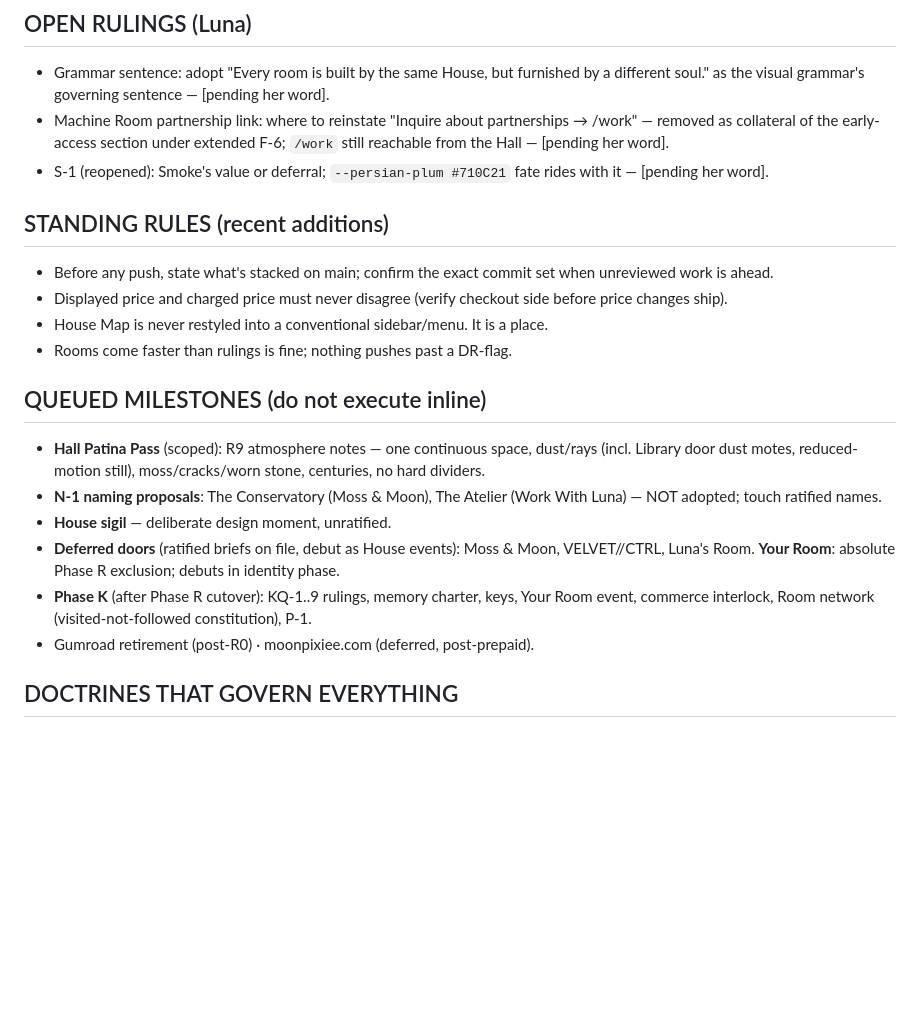
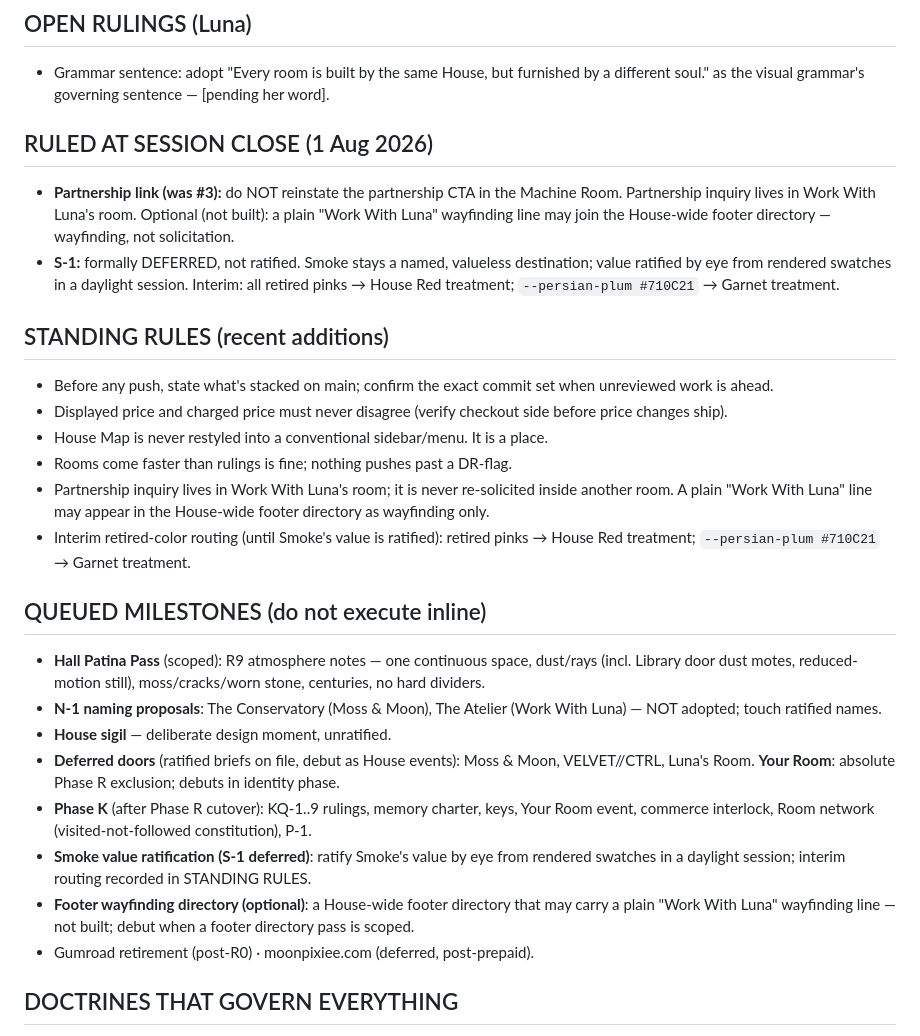
Before and after one commit to moonpixiee/moonpixiee-site, a Markdown page: docs/PHASE-R-STATE.md, the part around the change. Drawn GitHub-style; blank space fills up the shorter version.

Commit message:
docs: session close (1 Aug) — partnership-link ruling + S-1 formally deferred
#3: partnership CTA is not reinstated in the Machine Room; inquiry lives in Work
With Luna. Optional House-wide footer "Work With Luna" wayfinding line logged, not
built. S-1: formally DEFERRED (not ratified) — Smoke stays a named, valueless
destination, value ratified by eye in a daylight session; interim routing: retired
pinks → House Red treatment, --persian-plum #710C21 → Garnet treatment. Recorded
in the laws file, token proposal, and the state seam.

Co-Authored-By: Claude Opus 4.8 <noreply@anthropic.com>

```diff
--- a/docs/PHASE-R-STATE.md
+++ b/docs/PHASE-R-STATE.md
@@ -21,14 +21,18 @@ As of: 1 August 2026, ~3:00 AM ET. Commit this to docs/; update at each session
 
 ## OPEN RULINGS (Luna)
 - Grammar sentence: adopt "Every room is built by the same House, but furnished by a different soul." as the visual grammar's governing sentence — [pending her word].
-- Machine Room partnership link: where to reinstate "Inquire about partnerships → /work" — removed as collateral of the early-access section under extended F-6; `/work` still reachable from the Hall — [pending her word].
-- S-1 (reopened): Smoke's value or deferral; `--persian-plum #710C21` fate rides with it — [pending her word].
+
+## RULED AT SESSION CLOSE (1 Aug 2026)
+- **Partnership link (was #3):** do NOT reinstate the partnership CTA in the Machine Room. Partnership inquiry lives in Work With Luna's room. Optional (not built): a plain "Work With Luna" wayfinding line may join the House-wide footer directory — wayfinding, not solicitation.
+- **S-1:** formally DEFERRED, not ratified. Smoke stays a named, valueless destination; value ratified by eye from rendered swatches in a daylight session. Interim: all retired pinks → House Red treatment; `--persian-plum #710C21` → Garnet treatment.
 
 ## STANDING RULES (recent additions)
 - Before any push, state what's stacked on main; confirm the exact commit set when unreviewed work is ahead.
 - Displayed price and charged price must never disagree (verify checkout side before price changes ship).
 - House Map is never restyled into a conventional sidebar/menu. It is a place.
 - Rooms come faster than rulings is fine; nothing pushes past a DR-flag.
+- Partnership inquiry lives in Work With Luna's room; it is never re-solicited inside another room. A plain "Work With Luna" line may appear in the House-wide footer directory as wayfinding only.
+- Interim retired-color routing (until Smoke's value is ratified): retired pinks → House Red treatment; `--persian-plum #710C21` → Garnet treatment.
 
 ## QUEUED MILESTONES (do not execute inline)
 - **Hall Patina Pass** (scoped): R9 atmosphere notes — one continuous space, dust/rays (incl. Library door dust motes, reduced-motion still), moss/cracks/worn stone, centuries, no hard dividers.
@@ -36,6 +40,8 @@ As of: 1 August 2026, ~3:00 AM ET. Commit this to docs/; update at each session
 - **House sigil** — deliberate design moment, unratified.
 - **Deferred doors** (ratified briefs on file, debut as House events): Moss & Moon, VELVET//CTRL, Luna's Room. **Your Room**: absolute Phase R exclusion; debuts in identity phase.
 - **Phase K** (after Phase R cutover): KQ-1..9 rulings, memory charter, keys, Your Room event, commerce interlock, Room network (visited-not-followed constitution), P-1.
+- **Smoke value ratification (S-1 deferred)**: ratify Smoke's value by eye from rendered swatches in a daylight session; interim routing recorded in STANDING RULES.
+- **Footer wayfinding directory (optional)**: a House-wide footer directory that may carry a plain "Work With Luna" wayfinding line — not built; debut when a footer directory pass is scoped.
 - Gumroad retirement (post-R0) · moonpixiee.com (deferred, post-prepaid).
 
 ## DOCTRINES THAT GOVERN EVERYTHING
```
Also changed, not shown: docs/PHASE-R-AESTHETIC-LAWS.md (+2 -2 lines), docs/PHASE-R-TOKEN-PROPOSAL.md (+1 -1 lines).
